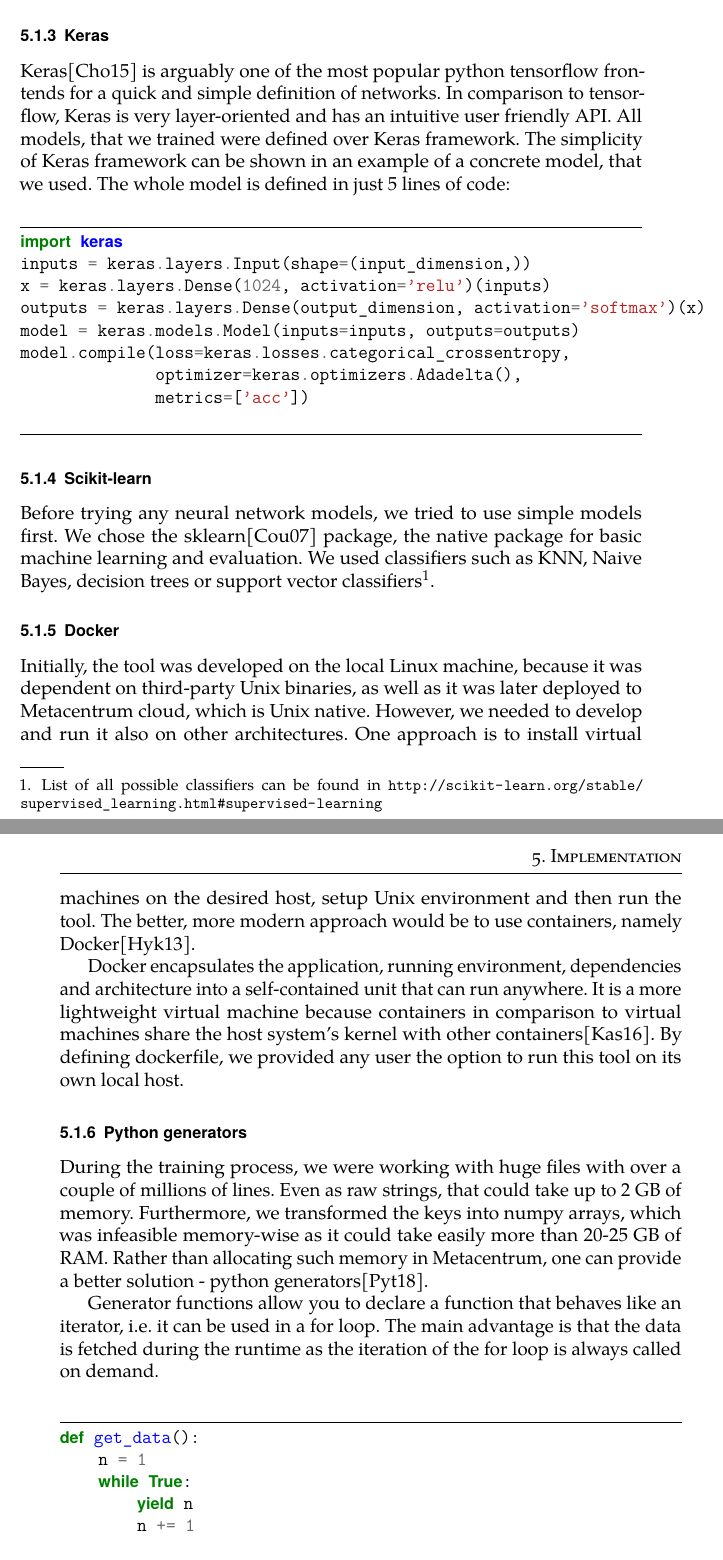
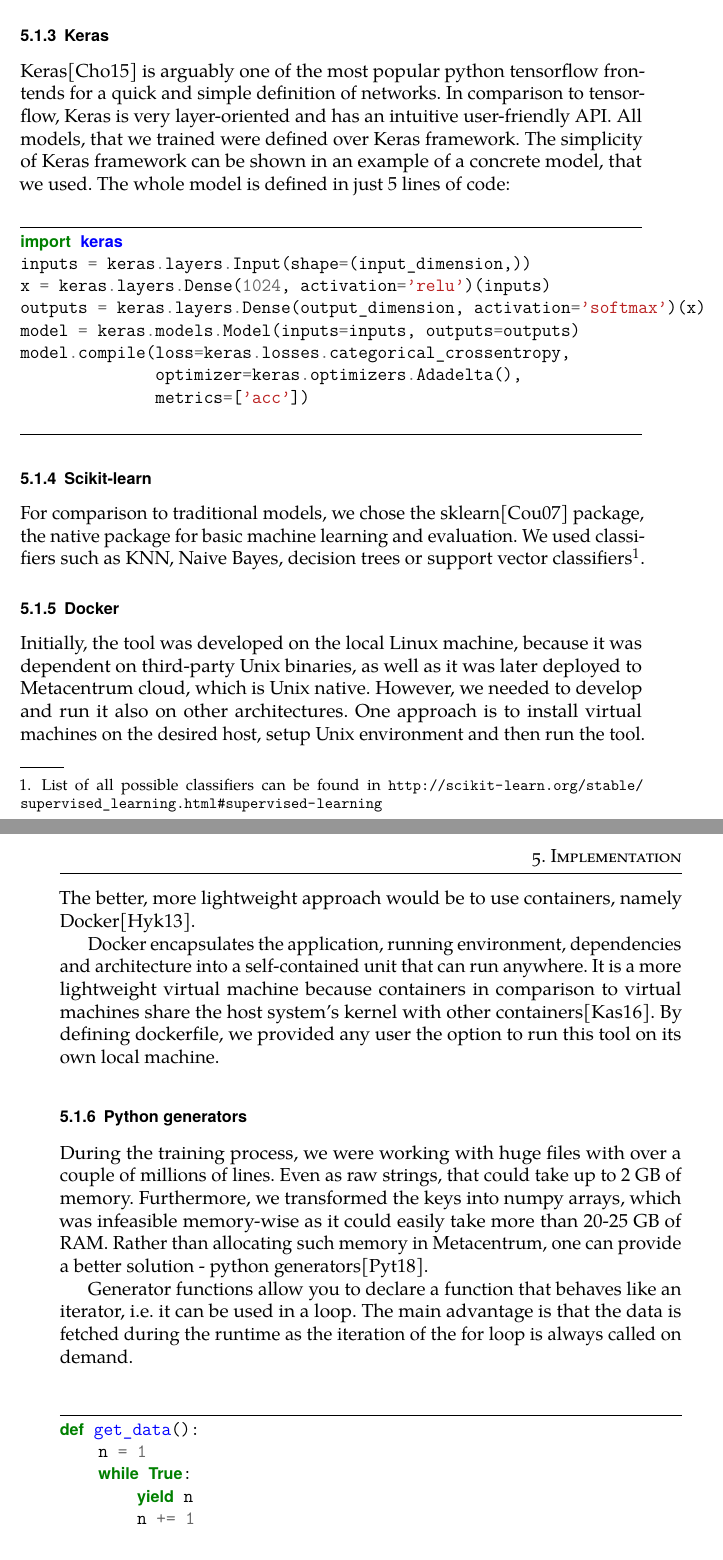
Before and after one commit to rlapar/thesis, a LaTeX thesis (thesis.tex, which reads tex/chapters/implementation.tex): two parts of pages 40 and 41 of 92, joined at a grey line, cut so that both start at the same text. Compiled offline with pdfLaTeX.

Commit message:
Chapter implementation 5.1, grammar check

```diff
--- a/tex/chapters/implementation.tex
+++ b/tex/chapters/implementation.tex
@@ -35,23 +33,23 @@ model.compile(loss=keras.losses.categorical_crossentropy,
 
 \subsection{Scikit-learn}
 
-Before trying any neural network models, we tried to use simple models first. We chose the sklearn\cite{scikit} package, the native package for basic machine learning and evaluation. We used classifiers such as KNN, Naive Bayes, decision trees or support vector classifiers\footnote{List of all possible classifiers can be found in \url{http://scikit-learn.org/stable/supervised\_learning.html\#supervised-learning}}.
+For comparison to traditional models, we chose the sklearn\cite{scikit} package, the native package for basic machine learning and evaluation. We used classifiers such as KNN, Naive Bayes, decision trees or support vector classifiers\footnote{List of all possible classifiers can be found in \url{http://scikit-learn.org/stable/supervised\_learning.html\#supervised-learning}}.
 
 \subsection{Docker}
 
 \label{docker}
 
-Initially, the tool was developed on the local Linux machine, because it was dependent on third-party Unix binaries, as well as it was later deployed to Metacentrum cloud, which is Unix native. However, we needed to develop and run it also on other architectures. One approach is to install virtual machines on the desired host, setup Unix environment and then run the tool. The better, more modern approach would be to use containers, namely Docker\cite{docker}.
+Initially, the tool was developed on the local Linux machine, because it was dependent on third-party Unix binaries, as well as it was later deployed to Metacentrum cloud, which is Unix native. However, we needed to develop and run it also on other architectures. One approach is to install virtual machines on the desired host, setup Unix environment and then run the tool. The better, more lightweight approach would be to use containers, namely Docker\cite{docker}.
 
-Docker encapsulates the application, running environment, dependencies and architecture into a self-contained unit that can run anywhere. It is a more lightweight virtual machine because containers in comparison to virtual machines share the host system's kernel with other containers\cite{docker-blog}. By defining dockerfile, we provided any user the option to run this tool on its own local host.
+Docker encapsulates the application, running environment, dependencies and architecture into a self-contained unit that can run anywhere. It is a more lightweight virtual machine because containers in comparison to virtual machines share the host system’s kernel with other containers[Kas16]. By defining dockerfile, we provided any user the option to run this tool on its own local machine.
 
 \subsection{Python generators}
 
 \label{python-generators}
 
-During the training process, we were working with huge files with over a couple of millions of lines. Even as raw strings, that could take up to 2 GB of memory. Furthermore, we transformed the keys into numpy arrays, which was infeasible memory-wise as it could take easily more than 20-25 GB of RAM. Rather than allocating such memory in Metacentrum, one can provide a better solution - python generators\cite{python-gen}.
+During the training process, we were working with huge files with over a couple of millions of lines. Even as raw strings, that could take up to 2 GB of memory. Furthermore, we transformed the keys into numpy arrays, which was infeasible memory-wise as it could easily take more than 20-25 GB of RAM. Rather than allocating such memory in Metacentrum, one can provide a better solution - python generators\cite{python-gen}.
 
-Generator functions allow you to declare a function that behaves like an iterator, i.e. it can be used in a for loop. The main advantage is that the data is fetched during the runtime as the iteration of the for loop is always called on demand.
+Generator functions allow you to declare a function that behaves like an iterator, i.e. it can be used in a loop. The main advantage is that the data is fetched during the runtime as the iteration of the for loop is always called on demand.
 
 \begin{minted}[ framesep=2mm,
                 autogobble,
```
Also changed, not shown: tex/chapters/implementation.tex (10 more changed lines).
